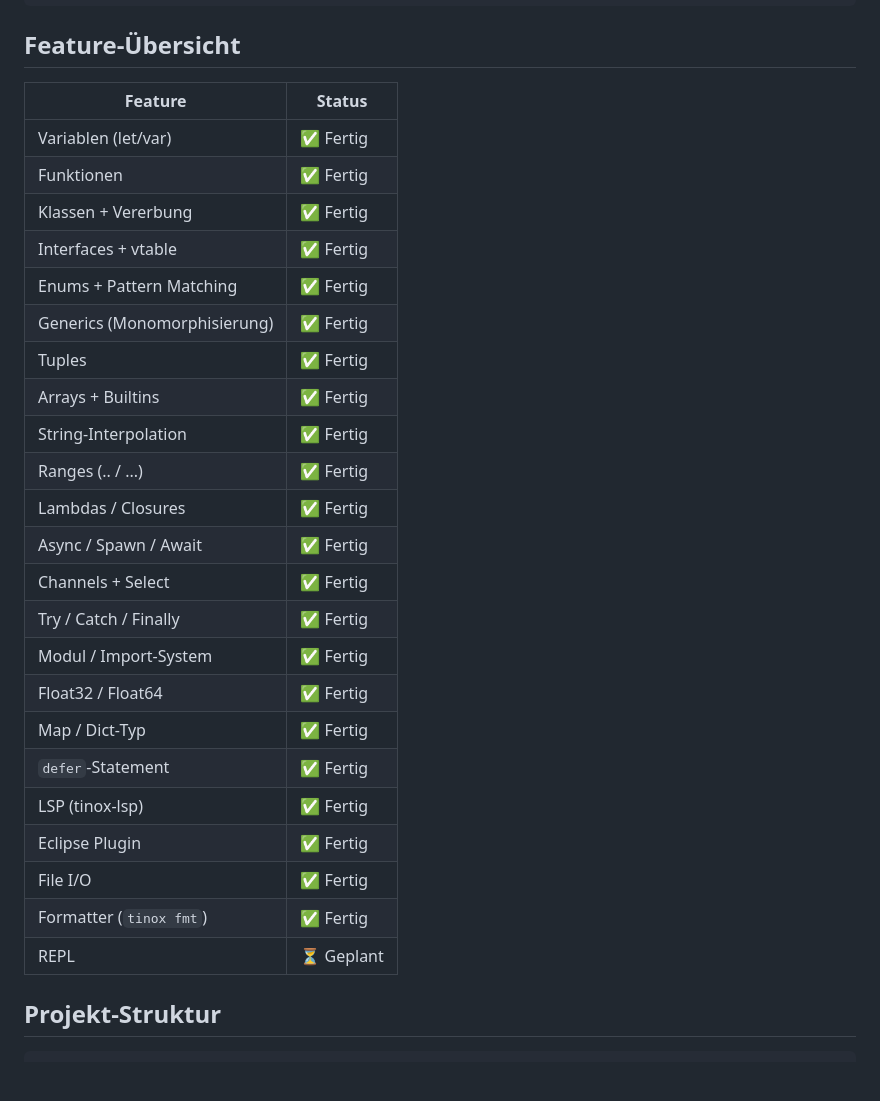
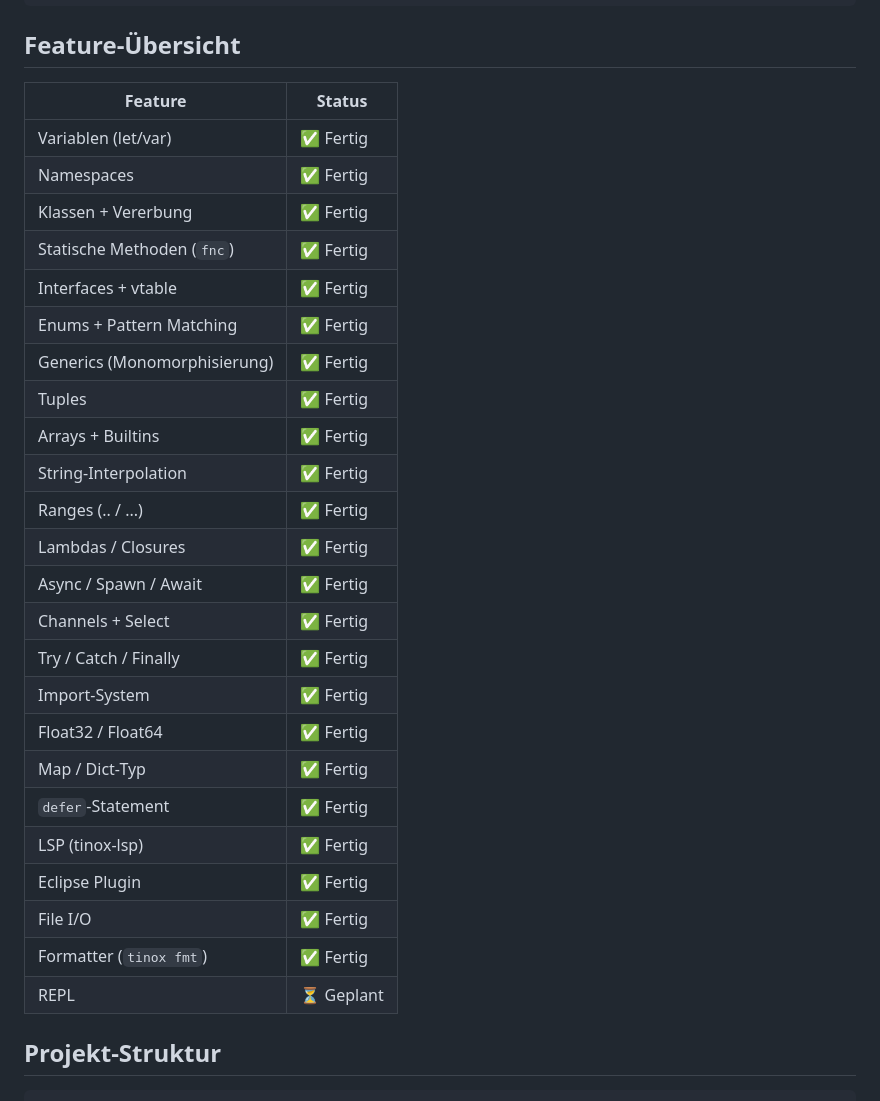
Before and after one commit to riotstarta/tinox, a Markdown page: README.md, the part around one of its changes. GitHub-like rendering; blank space fills up the shorter version.

```diff
--- a/README.md
+++ b/README.md
@@ -310,31 +336,32 @@ finally
 
 ## Feature-Übersicht
 
-| Feature                  | Status     |
-|--------------------------|------------|
-| Variablen (let/var)      | ✅ Fertig  |
-| Funktionen               | ✅ Fertig  |
-| Klassen + Vererbung      | ✅ Fertig  |
-| Interfaces + vtable      | ✅ Fertig  |
-| Enums + Pattern Matching | ✅ Fertig  |
-| Generics (Monomorphisierung) | ✅ Fertig |
-| Tuples                   | ✅ Fertig  |
-| Arrays + Builtins        | ✅ Fertig  |
-| String-Interpolation     | ✅ Fertig  |
-| Ranges (.. / ...)        | ✅ Fertig  |
-| Lambdas / Closures       | ✅ Fertig  |
-| Async / Spawn / Await    | ✅ Fertig  |
-| Channels + Select        | ✅ Fertig  |
-| Try / Catch / Finally    | ✅ Fertig  |
-| Modul / Import-System    | ✅ Fertig  |
-| Float32 / Float64        | ✅ Fertig  |
-| Map / Dict-Typ           | ✅ Fertig  |
-| `defer`-Statement        | ✅ Fertig  |
-| LSP (tinox-lsp)          | ✅ Fertig  |
-| Eclipse Plugin           | ✅ Fertig  |
-| File I/O                 | ✅ Fertig  |
-| Formatter (`tinox fmt`)  | ✅ Fertig  |
-| REPL                     | ⏳ Geplant |
+| Feature                      | Status     |
+|------------------------------|------------|
+| Variablen (let/var)          | ✅ Fertig  |
+| Namespaces                   | ✅ Fertig  |
+| Klassen + Vererbung          | ✅ Fertig  |
+| Statische Methoden (`fnc`)   | ✅ Fertig  |
+| Interfaces + vtable          | ✅ Fertig  |
+| Enums + Pattern Matching     | ✅ Fertig  |
+| Generics (Monomorphisierung) | ✅ Fertig  |
+| Tuples                       | ✅ Fertig  |
+| Arrays + Builtins            | ✅ Fertig  |
+| String-Interpolation         | ✅ Fertig  |
+| Ranges (.. / ...)            | ✅ Fertig  |
+| Lambdas / Closures           | ✅ Fertig  |
+| Async / Spawn / Await        | ✅ Fertig  |
+| Channels + Select            | ✅ Fertig  |
+| Try / Catch / Finally        | ✅ Fertig  |
+| Import-System                | ✅ Fertig  |
+| Float32 / Float64            | ✅ Fertig  |
+| Map / Dict-Typ               | ✅ Fertig  |
+| `defer`-Statement            | ✅ Fertig  |
+| LSP (tinox-lsp)              | ✅ Fertig  |
+| Eclipse Plugin               | ✅ Fertig  |
+| File I/O                     | ✅ Fertig  |
+| Formatter (`tinox fmt`)      | ✅ Fertig  |
+| REPL                         | ⏳ Geplant |
 
 ## Projekt-Struktur
 
```
Also changed, not shown: other parts of README.md (+40 -14 lines), docs/SPEC.md (+116 -62 lines).
